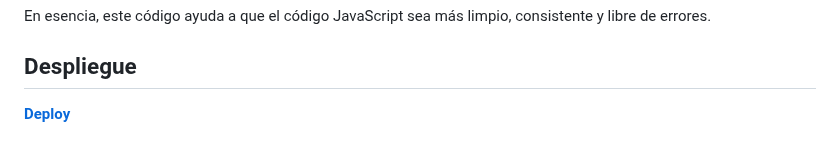
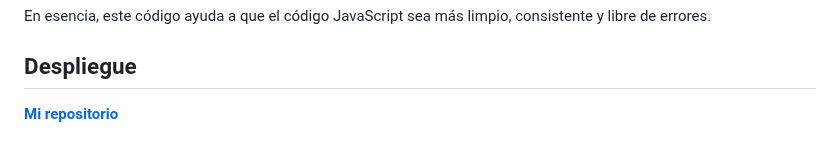
Before and after one commit to GudielVFX/web-moderna, a Markdown page: README.md, the part around the change. Rendered like a GitHub page.

```diff
--- a/README.md
+++ b/README.md
@@ -100,4 +100,4 @@ En esencia, este código ayuda a que el código JavaScript sea más limpio, cons
 
 ## Despliegue
 
-**[Deploy](gudielvfx.github.io/web-moderna/)**
+**[Mi repositorio](gudielvfx.github.io/web-moderna/)**
```
